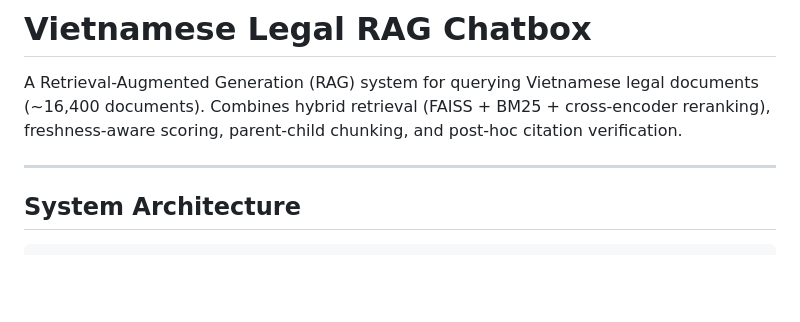
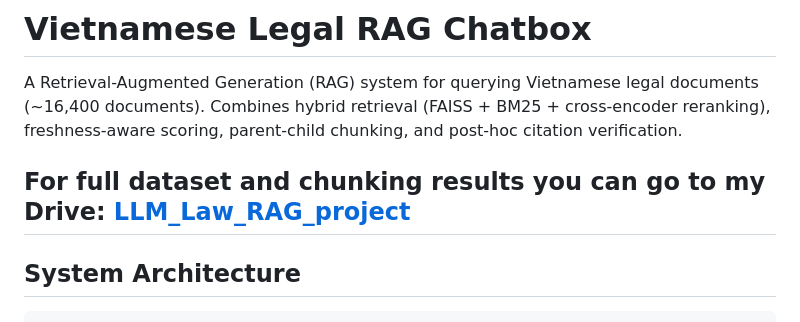
Before and after one commit to GoogleBing/LLM_Law_RAG_project, a Markdown page: README.md, the part around the change. Drawn GitHub-style; blank space fills up the shorter version.

Commit message:
Update README: fix typo and Drive link

```diff
--- a/README.md
+++ b/README.md
@@ -2,6 +2,7 @@
 
 A Retrieval-Augmented Generation (RAG) system for querying Vietnamese legal documents (~16,400 documents). Combines hybrid retrieval (FAISS + BM25 + cross-encoder reranking), freshness-aware scoring, parent-child chunking, and post-hoc citation verification.
 
+For full dataset and chunking results you can go to my Drive: [LLM_Law_RAG_project](https://drive.google.com/drive/folders/1jrUPAUIFJqF0-8B1nsN8dTQHXIHCDuYG?usp=sharing)
 ---
 
 ## System Architecture
```
